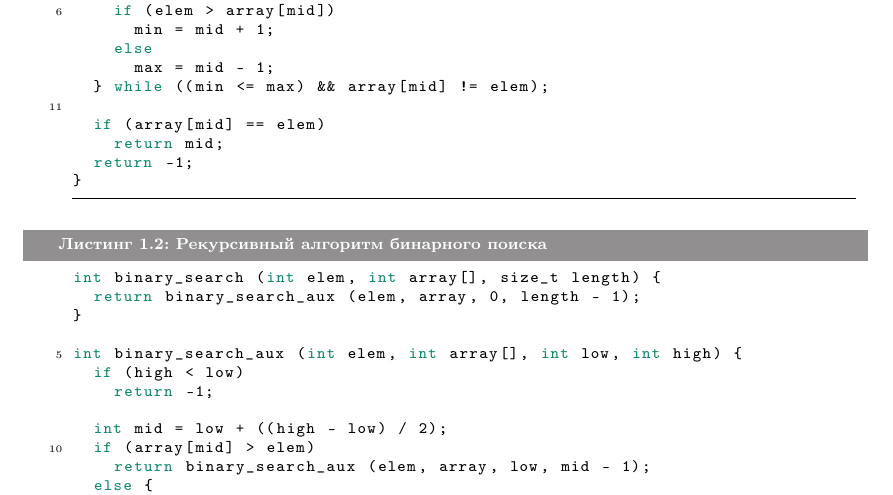
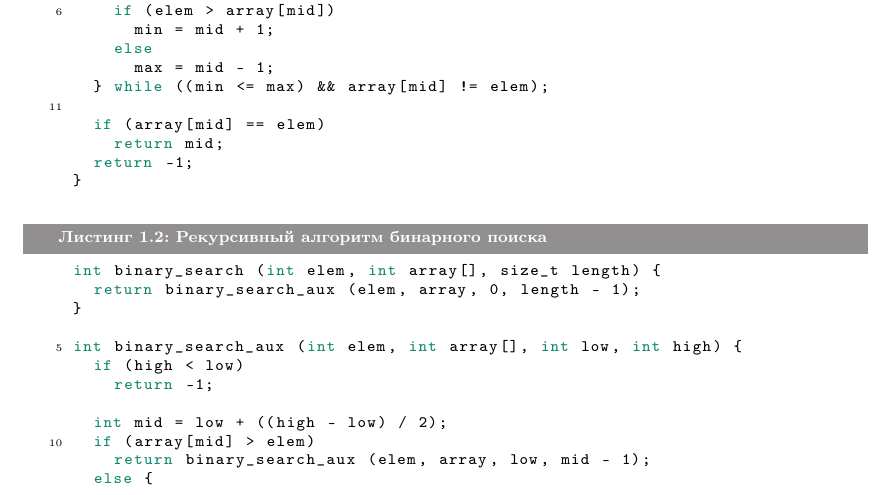
Before and after one commit to ichernetsky/informatics-rescue-notes, a LaTeX book (notes.tex): part of page 5 of 38, cut so that both start at the same text. Compiled offline with pdfLaTeX.

Commit message:
Do not draw a line at the botton of listings

```diff
--- a/notes.tex
+++ b/notes.tex
@@ -46,7 +46,6 @@
   numbersep=5pt,
   tabsize=2,
   extendedchars=true,
-  frame=b,
   keywordstyle=\color{PineGreen},
   commentstyle=\color{NavyBlue},
   stringstyle=\color{Orange},
```
